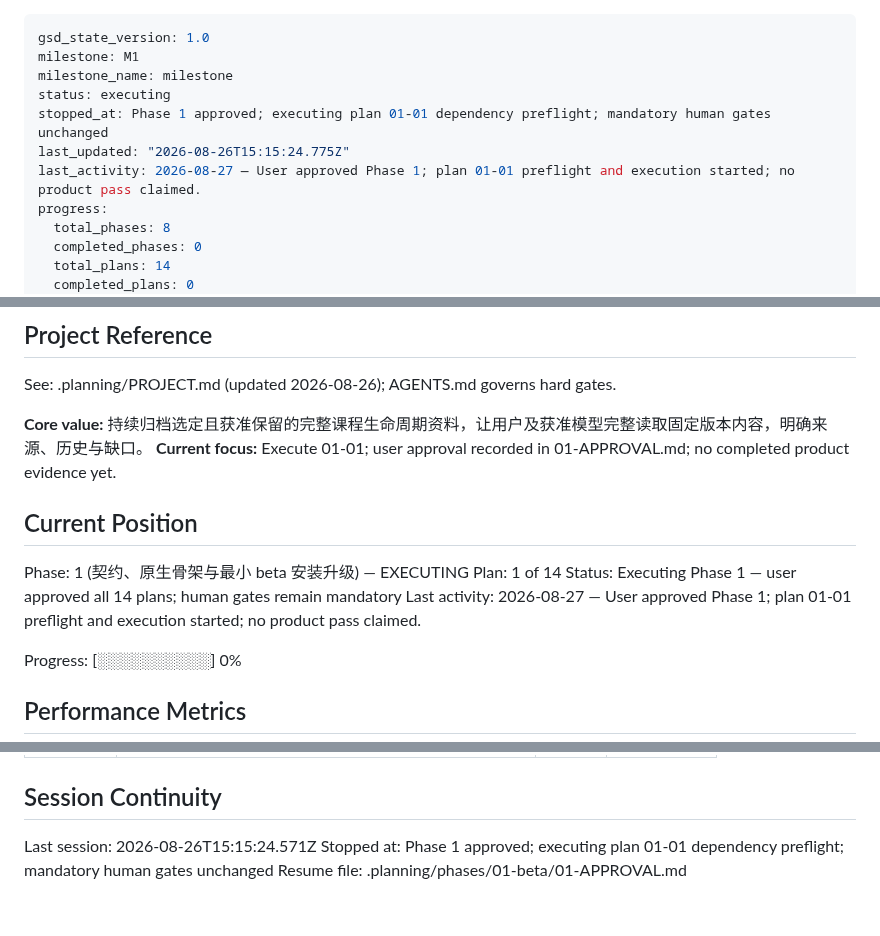
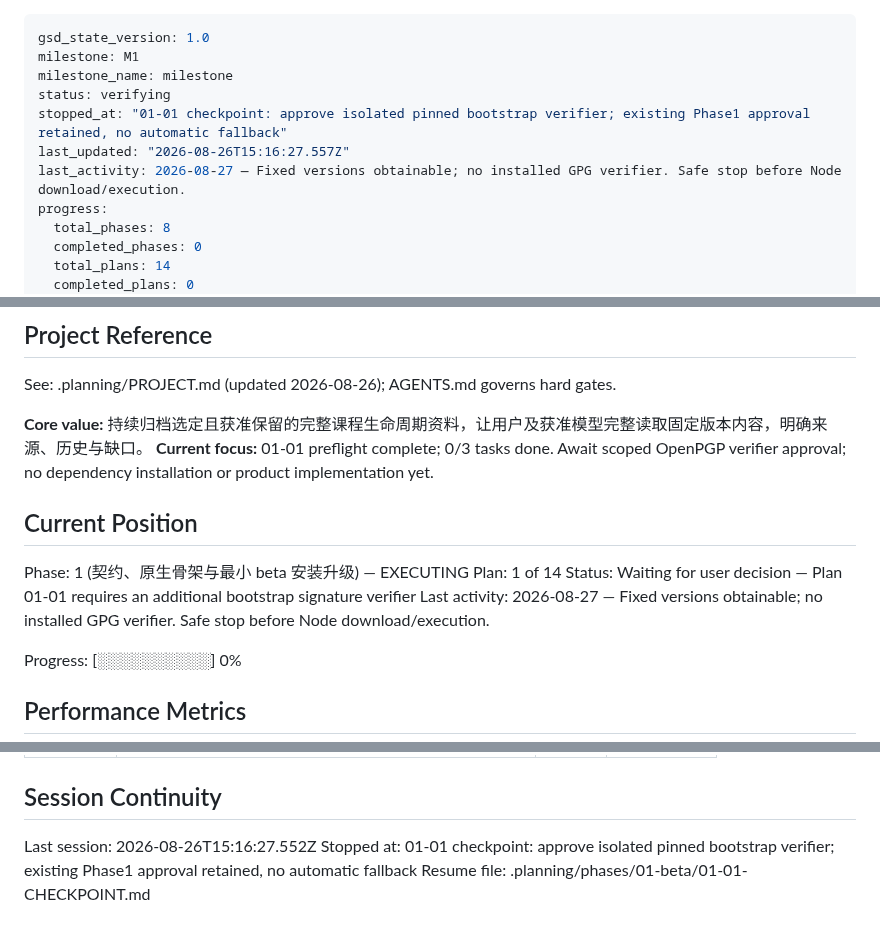
Before and after one commit to returdex/AutoED, a Markdown page: .planning/STATE.md, 3 parts joined by grey strips. Drawn GitHub-style.

Commit message:
docs(01-01): record signature verifier prerequisite checkpoint

```diff
--- a/.planning/STATE.md
+++ b/.planning/STATE.md
@@ -2,10 +2,10 @@
 gsd_state_version: 1.0
 milestone: M1
 milestone_name: milestone
-status: executing
-stopped_at: Phase 1 approved; executing plan 01-01 dependency preflight; mandatory human gates unchanged
-last_updated: "2026-08-26T15:15:24.775Z"
-last_activity: 2026-08-27 — User approved Phase 1; plan 01-01 preflight and execution started; no product pass claimed.
+status: verifying
+stopped_at: "01-01 checkpoint: approve isolated pinned bootstrap verifier; existing Phase1 approval retained, no automatic fallback"
+last_updated: "2026-08-26T15:16:27.557Z"
+last_activity: 2026-08-27 — Fixed versions obtainable; no installed GPG verifier. Safe stop before Node download/execution.
 progress:
   total_phases: 8
   completed_phases: 0
@@ -21,14 +21,14 @@ progress:
 See: .planning/PROJECT.md (updated 2026-08-26); AGENTS.md governs hard gates.
 
 **Core value:** 持续归档选定且获准保留的完整课程生命周期资料，让用户及获准模型完整读取固定版本内容，明确来源、历史与缺口。
-**Current focus:** Execute 01-01; user approval recorded in 01-APPROVAL.md; no completed product evidence yet.
+**Current focus:** 01-01 preflight complete; 0/3 tasks done. Await scoped OpenPGP verifier approval; no dependency installation or product implementation yet.
 
 ## Current Position
 
 Phase: 1 (契约、原生骨架与最小 beta 安装升级) — EXECUTING
 Plan: 1 of 14
-Status: Executing Phase 1 — user approved all 14 plans; human gates remain mandatory
-Last activity: 2026-08-27 — User approved Phase 1; plan 01-01 preflight and execution started; no product pass claimed.
+Status: Waiting for user decision — Plan 01-01 requires an additional bootstrap signature verifier
+Last activity: 2026-08-27 — Fixed versions obtainable; no installed GPG verifier. Safe stop before Node download/execution.
 
 Progress: [░░░░░░░░░░] 0%
 
@@ -84,6 +84,6 @@ Full decisions: PROJECT.md Key Decisions; acceptance rules: VALIDATION-STRATEGY.
 
 ## Session Continuity
 
-Last session: 2026-08-26T15:15:24.571Z
-Stopped at: Phase 1 approved; executing plan 01-01 dependency preflight; mandatory human gates unchanged
-Resume file: .planning/phases/01-beta/01-APPROVAL.md
+Last session: 2026-08-26T15:16:27.552Z
+Stopped at: 01-01 checkpoint: approve isolated pinned bootstrap verifier; existing Phase1 approval retained, no automatic fallback
+Resume file: .planning/phases/01-beta/01-01-CHECKPOINT.md
```
Also changed, not shown: 1 other file.
